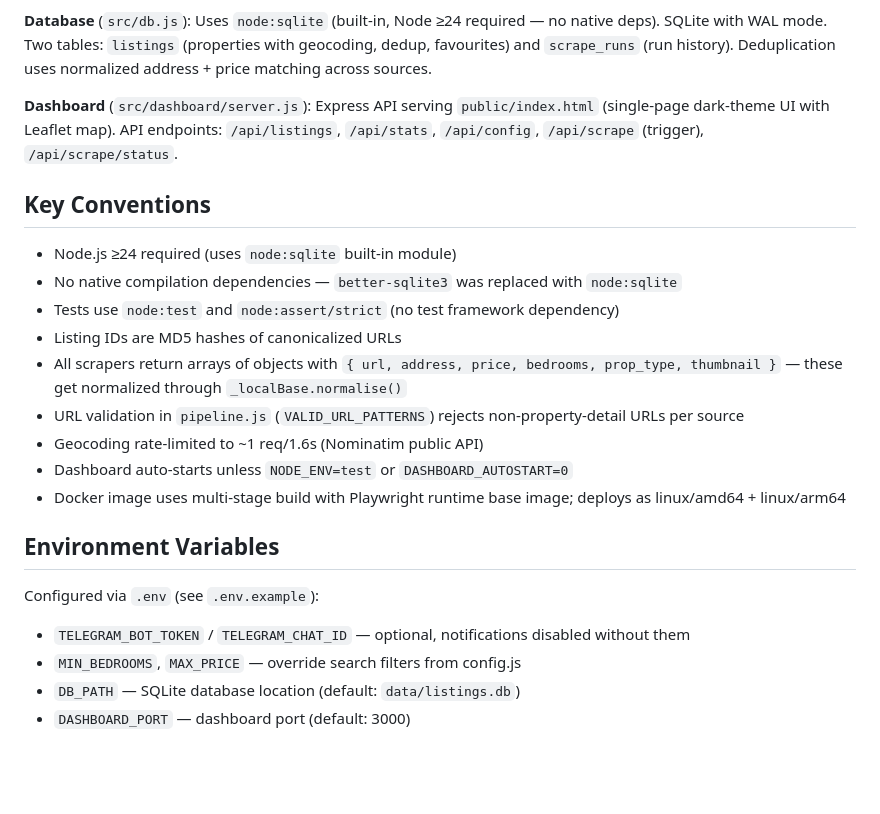
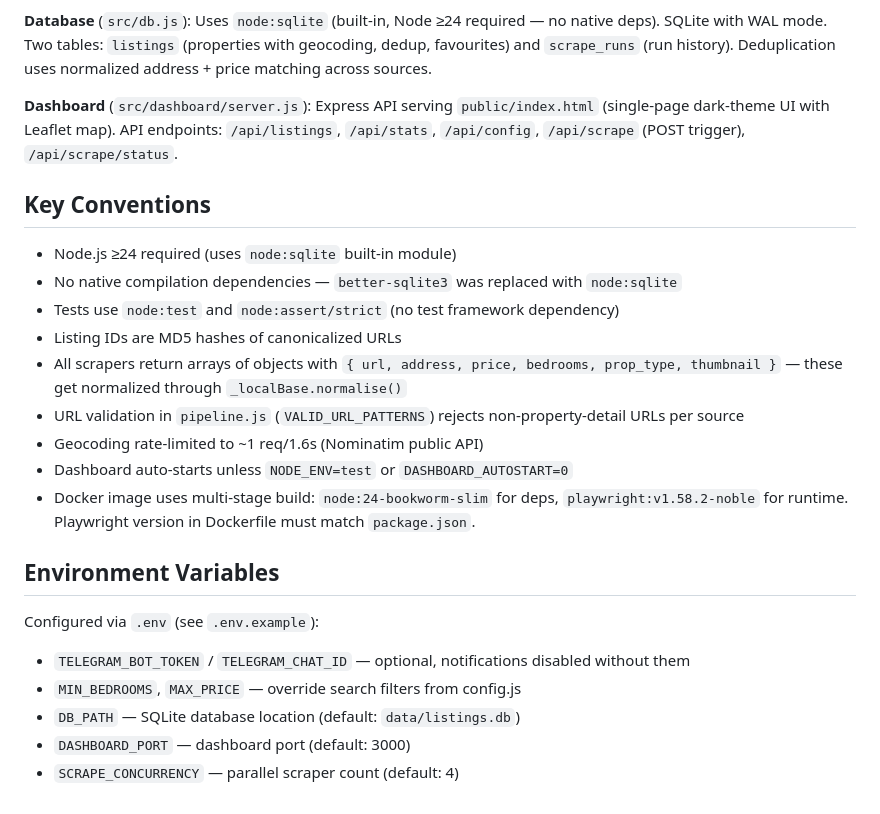
Before and after one commit to enderekici/estate-agent, a Markdown page: CLAUDE.md, the part around one of its changes. Drawn GitHub-style; blank space fills up the shorter version.

```diff
--- a/CLAUDE.md
+++ b/CLAUDE.md
@@ -31,7 +78,7 @@ Run a single test file: `node --test test/scraper-helpers.test.js`
 
 **Database** (`src/db.js`): Uses `node:sqlite` (built-in, Node ≥24 required — no native deps). SQLite with WAL mode. Two tables: `listings` (properties with geocoding, dedup, favourites) and `scrape_runs` (run history). Deduplication uses normalized address + price matching across sources.
 
-**Dashboard** (`src/dashboard/server.js`): Express API serving `public/index.html` (single-page dark-theme UI with Leaflet map). API endpoints: `/api/listings`, `/api/stats`, `/api/config`, `/api/scrape` (trigger), `/api/scrape/status`.
+**Dashboard** (`src/dashboard/server.js`): Express API serving `public/index.html` (single-page dark-theme UI with Leaflet map). API endpoints: `/api/listings`, `/api/stats`, `/api/config`, `/api/scrape` (POST trigger), `/api/scrape/status`.
 
 ## Key Conventions
 
@@ -43,7 +90,7 @@ Run a single test file: `node --test test/scraper-helpers.test.js`
 - URL validation in `pipeline.js` (`VALID_URL_PATTERNS`) rejects non-property-detail URLs per source
 - Geocoding rate-limited to ~1 req/1.6s (Nominatim public API)
 - Dashboard auto-starts unless `NODE_ENV=test` or `DASHBOARD_AUTOSTART=0`
-- Docker image uses multi-stage build with Playwright runtime base image; deploys as linux/amd64 + linux/arm64
+- Docker image uses multi-stage build: `node:24-bookworm-slim` for deps, `playwright:v1.58.2-noble` for runtime. Playwright version in Dockerfile must match `package.json`.
 
 ## Environment Variables
 
@@ -52,3 +99,4 @@ Configured via `.env` (see `.env.example`):
 - `MIN_BEDROOMS`, `MAX_PRICE` — override search filters from config.js
 - `DB_PATH` — SQLite database location (default: `data/listings.db`)
 - `DASHBOARD_PORT` — dashboard port (default: 3000)
+- `SCRAPE_CONCURRENCY` — parallel scraper count (default: 4)
```
Also changed, not shown: other parts of CLAUDE.md (+48 -1 lines).
